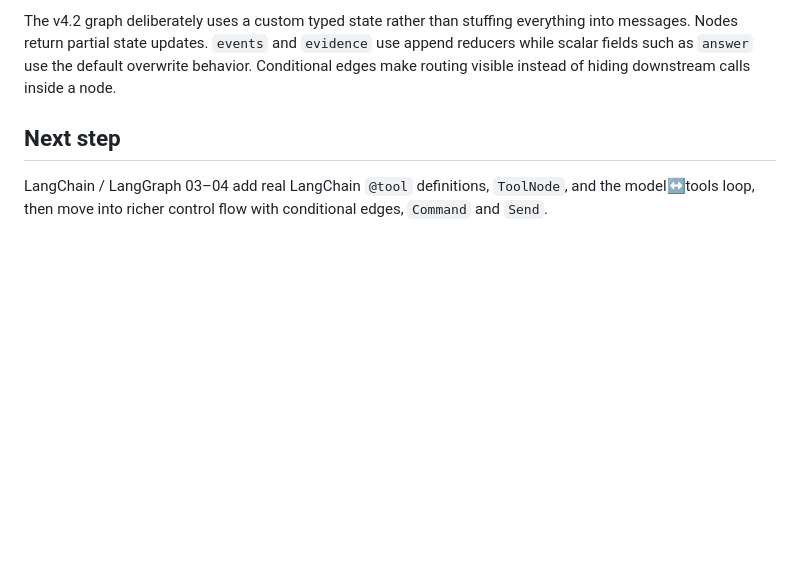
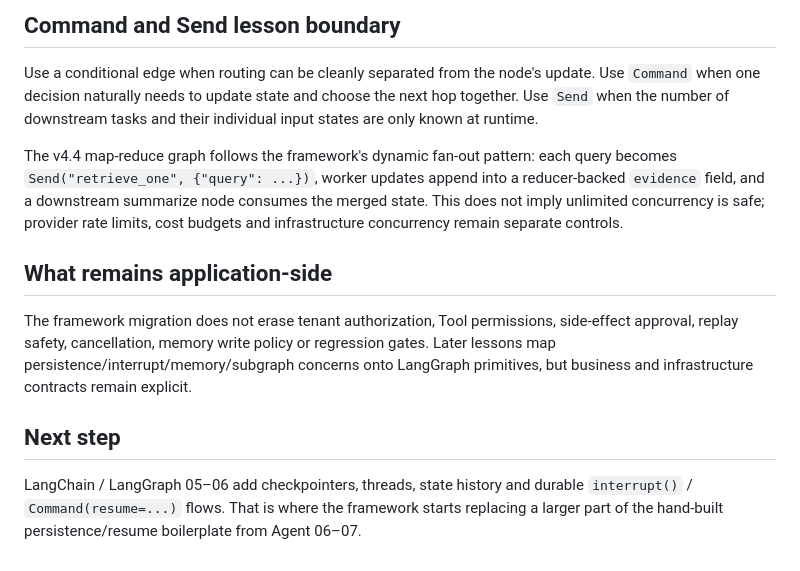
Before and after one commit to LeonaKaka/eli5, a Markdown page: projects/research-agent-lite/README.md, the part around one of its changes. Rendered like a GitHub page; blank space fills up the shorter version.

```diff
--- a/projects/research-agent-lite/README.md
+++ b/projects/research-agent-lite/README.md
@@ -57,6 +62,14 @@ tests/
 
-The v4.2 graph deliberately uses a custom typed state rather than stuffing everything into messages. Nodes return partial state updates. `events` and `evidence` use append reducers while scalar fields such as `answer` use the default overwrite behavior. Conditional edges make routing visible instead of hiding downstream calls inside a node.
+## Command and Send lesson boundary
+
+Use a conditional edge when routing can be cleanly separated from the node's update. Use `Command` when one decision naturally needs to update state and choose the next hop together. Use `Send` when the number of downstream tasks and their individual input states are only known at runtime.
+
+The v4.4 map-reduce graph follows the framework's dynamic fan-out pattern: each query becomes `Send("retrieve_one", {"query": ...})`, worker updates append into a reducer-backed `evidence` field, and a downstream summarize node consumes the merged state. This does not imply unlimited concurrency is safe; provider rate limits, cost budgets and infrastructure concurrency remain separate controls.
+
+## What remains application-side
+
+The framework migration does not erase tenant authorization, Tool permissions, side-effect approval, replay safety, cancellation, memory write policy or regression gates. Later lessons map persistence/interrupt/memory/subgraph concerns onto LangGraph primitives, but business and infrastructure contracts remain explicit.
 
 ## Next step
 
-LangChain / LangGraph 03–04 add real LangChain `@tool` definitions, `ToolNode`, and the model↔tools loop, then move into richer control flow with conditional edges, `Command` and `Send`.
+LangChain / LangGraph 05–06 add checkpointers, threads, state history and durable `interrupt()` / `Command(resume=...)` flows. That is where the framework starts replacing a larger part of the hand-built persistence/resume boilerplate from Agent 06–07.
```
Also changed, not shown: other parts of projects/research-agent-lite/README.md (+23 -18 lines).
